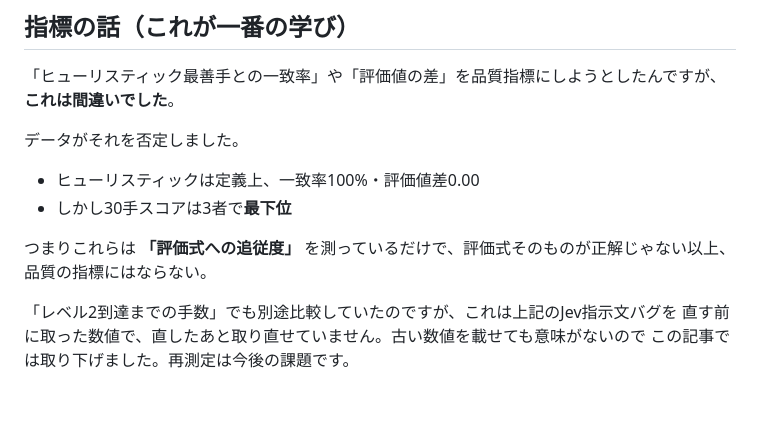
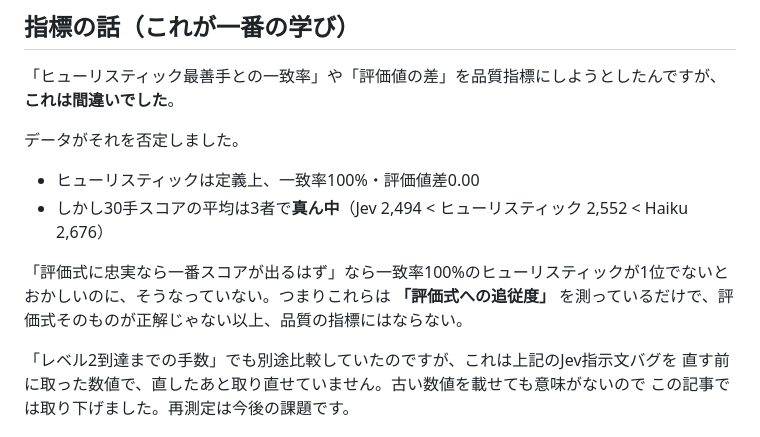
Before and after one commit to ryuchan00/jev_practice, a Markdown page: blog/jev-vs-haiku.md, the part around the change. Rendered like a GitHub page; blank space fills up the shorter version.

```diff
--- a/blog/jev-vs-haiku.md
+++ b/blog/jev-vs-haiku.md
@@ -259,9 +259,9 @@ API失敗時はヒューリスティック最善手で代打ちして局を止
 データがそれを否定しました。
 
 - ヒューリスティックは定義上、一致率100%・評価値差0.00
-- しかし30手スコアは3者で**最下位**
+- しかし30手スコアの平均は3者で**真ん中**（Jev 2,494 < ヒューリスティック 2,552 < Haiku 2,676）
 
-つまりこれらは **「評価式への追従度」** を測っているだけで、評価式そのものが正解じゃない以上、品質の指標にはならない。
+「評価式に忠実なら一番スコアが出るはず」なら一致率100%のヒューリスティックが1位でないとおかしいのに、そうなっていない。つまりこれらは **「評価式への追従度」** を測っているだけで、評価式そのものが正解じゃない以上、品質の指標にはならない。
 
 「レベル2到達までの手数」でも別途比較していたのですが、これは上記のJev指示文バグを
 直す前に取った数値で、直したあと取り直せていません。古い数値を載せても意味がないので
```
Also changed, not shown: README.md (+2 -1 lines).
